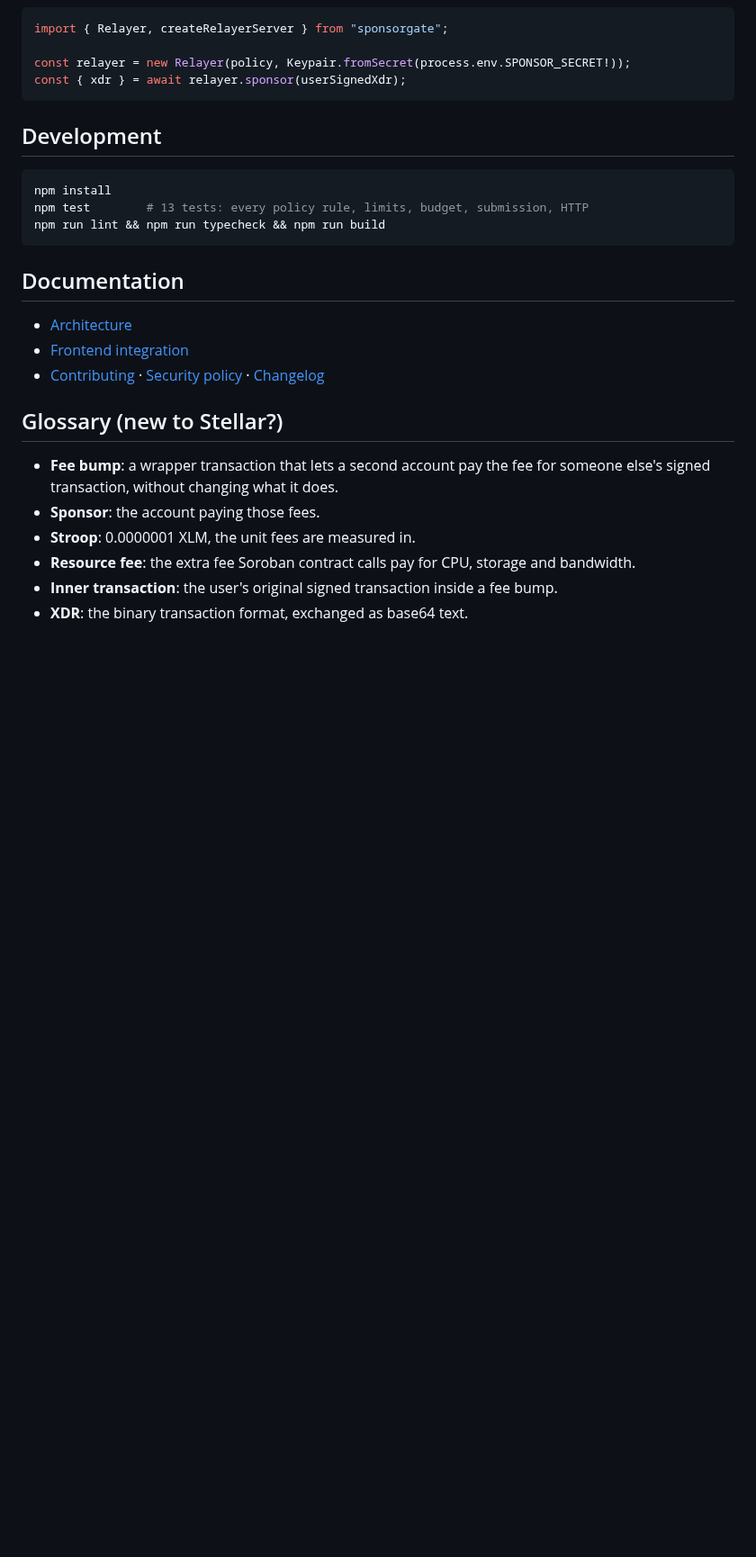
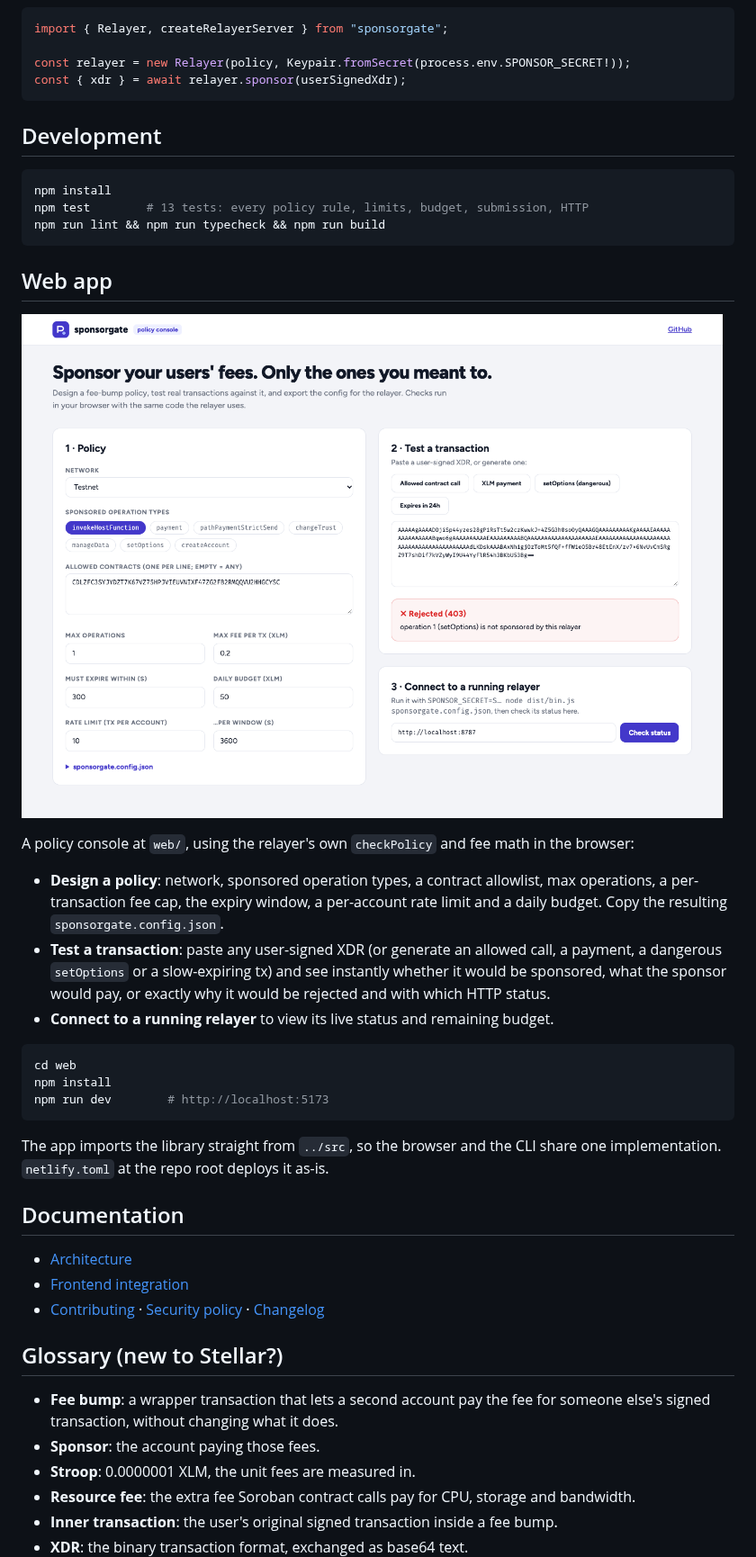
Before and after one commit to circleboyslimited/sponsorgate, a Markdown page: README.md, the part around the change. Shown at 90% size. GitHub-like rendering; pictures changed too: docs/assets/web-app.png (added); blank space fills up the shorter version.

Commit message:
Document the web app and check it in CI
README gains a Web app section with a screenshot and run/deploy
instructions; CI typechecks, tests and builds web/, and Dependabot
watches its dependencies.

````diff
--- a/README.md
+++ b/README.md
@@ -91,6 +91,25 @@ npm test        # 13 tests: every policy rule, limits, budget, submission, HTTP
 npm run lint && npm run typecheck && npm run build
 ```
 
+## Web app
+
+![sponsorgate web app](docs/assets/web-app.png)
+
+A policy console at `web/`, using the relayer's own `checkPolicy` and fee math in the browser:
+
+- **Design a policy**: network, sponsored operation types, a contract allowlist, max operations, a per-transaction fee cap, the expiry window, a per-account rate limit and a daily budget. Copy the resulting `sponsorgate.config.json`.
+- **Test a transaction**: paste any user-signed XDR (or generate an allowed call, a payment, a dangerous `setOptions` or a slow-expiring tx) and see instantly whether it would be sponsored, what the sponsor would pay, or exactly why it would be rejected and with which HTTP status.
+- **Connect to a running relayer** to view its live status and remaining budget.
+
+```bash
+cd web
+npm install
+npm run dev        # http://localhost:5173
+```
+
+The app imports the library straight from `../src`, so the browser and the CLI
+share one implementation. `netlify.toml` at the repo root deploys it as-is.
+
 ## Documentation
 
 - [Architecture](docs/architecture.md)
````
Also changed, not shown: 3 other files.
